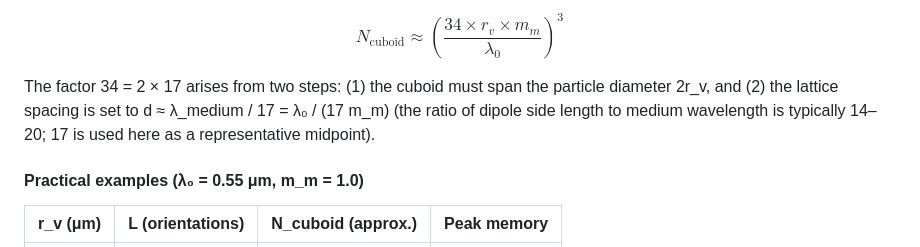
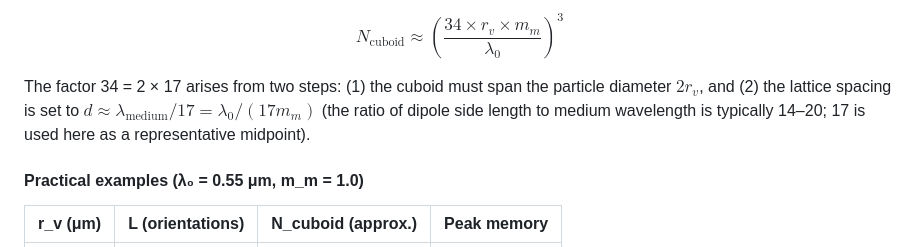
Before and after one commit to NobuhiroMoteki/block-DDA_Py, a Markdown page: README.md, the part around the change. Drawn GitHub-style.

Commit message:
Fix subscript rendering in N_cuboid derivation note
Use inline LaTeX math for r_v, λ_medium, λ_0, m_m so subscripts
render correctly on GitHub.

```diff
--- a/README.md
+++ b/README.md
@@ -117,7 +117,7 @@ The cuboid size scales approximately as:
 
 $$N_\text{cuboid} \approx \left(\frac{34 \times r_v \times m_m}{\lambda_0}\right)^3$$
 
-The factor 34 = 2 × 17 arises from two steps: (1) the cuboid must span the particle diameter 2r_v, and (2) the lattice spacing is set to d ≈ λ_medium / 17 = λ₀ / (17 m_m) (the ratio of dipole side length to medium wavelength is typically 14–20; 17 is used here as a representative midpoint).
+The factor 34 = 2 × 17 arises from two steps: (1) the cuboid must span the particle diameter $2r_v$, and (2) the lattice spacing is set to $d \approx \lambda_\text{medium} / 17 = \lambda_0 / (17 m_m)$ (the ratio of dipole side length to medium wavelength is typically 14–20; 17 is used here as a representative midpoint).
 
 #### Practical examples (λ₀ = 0.55 μm, m_m = 1.0)
 
```
